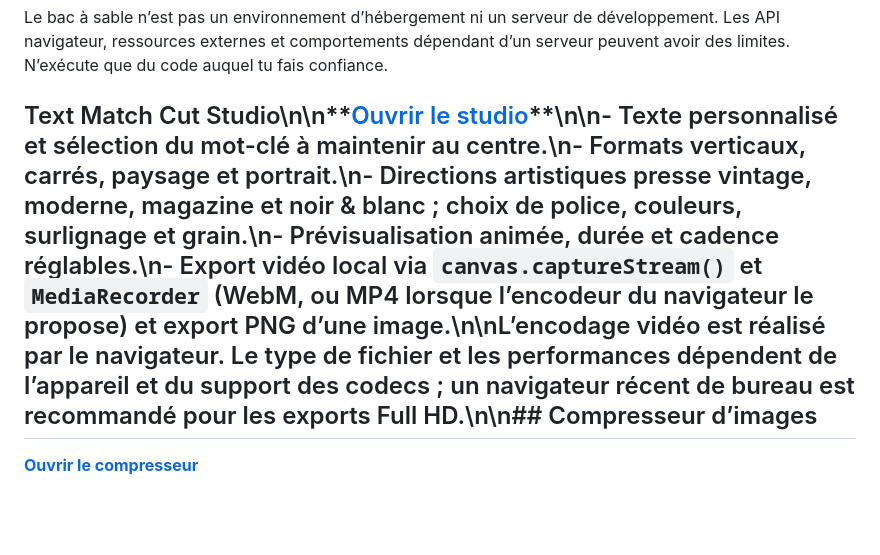
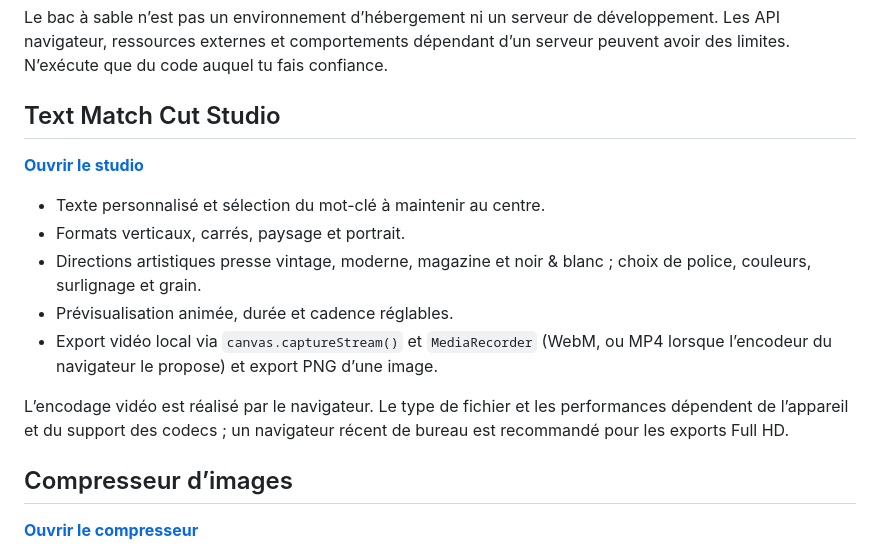
Before and after one commit to dartist-fr/dartist-fr.github.io, a Markdown page: boite-a-outils/README.md, the part around one of its changes. Rendered like a GitHub page; blank space fills up the shorter version.

Commit message:
Fix line breaks in Text Match Cut Studio README

```diff
--- a/boite-a-outils/README.md
+++ b/boite-a-outils/README.md
@@ -38,7 +39,19 @@ L’aperçu est rendu dans une iframe avec l’attribut `sandbox="allow-scripts"
 
 Le bac à sable n’est pas un environnement d’hébergement ni un serveur de développement. Les API navigateur, ressources externes et comportements dépendant d’un serveur peuvent avoir des limites. N’exécute que du code auquel tu fais confiance.
 
-## Text Match Cut Studio\n\n**[Ouvrir le studio](https://dartist-fr.github.io/boite-a-outils/outils/text-match-cut.html)**\n\n- Texte personnalisé et sélection du mot-clé à maintenir au centre.\n- Formats verticaux, carrés, paysage et portrait.\n- Directions artistiques presse vintage, moderne, magazine et noir & blanc ; choix de police, couleurs, surlignage et grain.\n- Prévisualisation animée, durée et cadence réglables.\n- Export vidéo local via `canvas.captureStream()` et `MediaRecorder` (WebM, ou MP4 lorsque l’encodeur du navigateur le propose) et export PNG d’une image.\n\nL’encodage vidéo est réalisé par le navigateur. Le type de fichier et les performances dépendent de l’appareil et du support des codecs ; un navigateur récent de bureau est recommandé pour les exports Full HD.\n\n## Compresseur d’images
+## Text Match Cut Studio
+
+**[Ouvrir le studio](https://dartist-fr.github.io/boite-a-outils/outils/text-match-cut.html)**
+
+- Texte personnalisé et sélection du mot-clé à maintenir au centre.
+- Formats verticaux, carrés, paysage et portrait.
+- Directions artistiques presse vintage, moderne, magazine et noir & blanc ; choix de police, couleurs, surlignage et grain.
+- Prévisualisation animée, durée et cadence réglables.
+- Export vidéo local via `canvas.captureStream()` et `MediaRecorder` (WebM, ou MP4 lorsque l’encodeur du navigateur le propose) et export PNG d’une image.
+
+L’encodage vidéo est réalisé par le navigateur. Le type de fichier et les performances dépendent de l’appareil et du support des codecs ; un navigateur récent de bureau est recommandé pour les exports Full HD.
+
+## Compresseur d’images
 
 **[Ouvrir le compresseur](https://dartist-fr.github.io/boite-a-outils/outils/compresseur.html)**
 
```
Also changed, not shown: other parts of boite-a-outils/README.md (+4 -2 lines).
